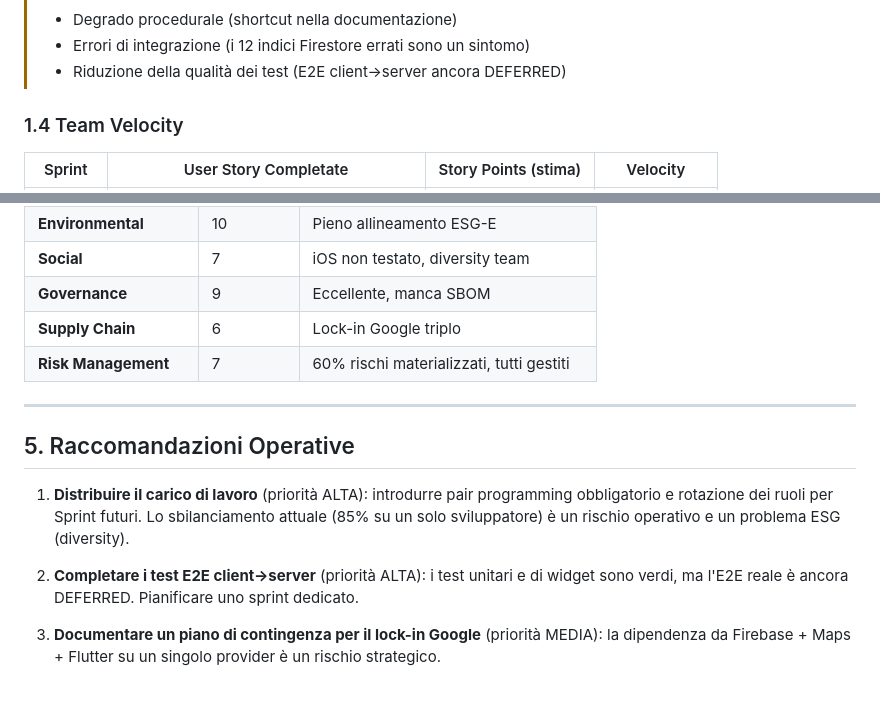
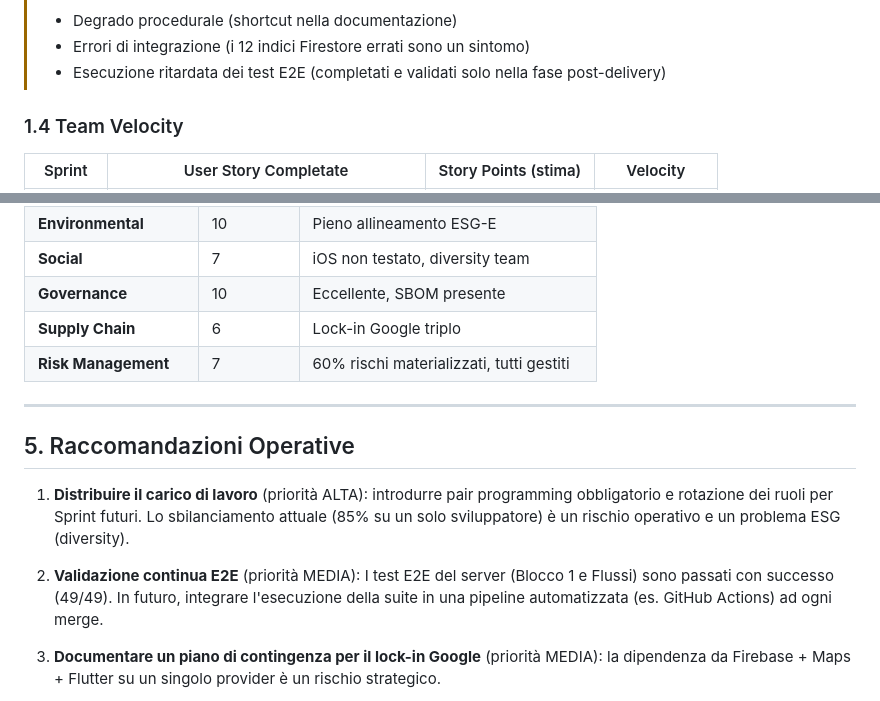
Before and after one commit to Stefa63/Leaf_Mobility_OpenSource, a Markdown page: Report/kpi_non_economici.md, 2 parts joined by grey strips. Drawn GitHub-style.

```diff
--- a/Report/kpi_non_economici.md
+++ b/Report/kpi_non_economici.md
@@ -101,7 +111,7 @@ Il **First-Pass Rate** misura la percentuale di attività completate correttamen
 > **Indicatore di burnout rilevato.** Lo Sprint 3 mostra una **Capacity Utilization >95%** con un picco di 8 prompt in un singolo giorno (24/06). Il carico è concentrato quasi interamente su un singolo sviluppatore (Stefano). Questo pattern è un classico precursore di:
 > - Degrado procedurale (shortcut nella documentazione)
 > - Errori di integrazione (i 12 indici Firestore errati sono un sintomo)
-> - Riduzione della qualità dei test (E2E client→server ancora DEFERRED)
+> - Esecuzione ritardata dei test E2E (completati e validati solo nella fase post-delivery)
 
 ### 1.4 Team Velocity
 
@@ -271,7 +287,7 @@ Le dimensioni valutate su scala 0–10:
 | **Team Diversity** | 4 | Sbilanciamento critico dei contributi |
 | **Environmental** | 10 | Pieno allineamento ESG-E |
 | **Social** | 7 | iOS non testato, diversity team |
-| **Governance** | 9 | Eccellente, manca SBOM |
+| **Governance** | 10 | Eccellente, SBOM presente |
 | **Supply Chain** | 6 | Lock-in Google triplo |
 | **Risk Management** | 7 | 60% rischi materializzati, tutti gestiti |
 
@@ -281,7 +297,7 @@ Le dimensioni valutate su scala 0–10:
 
 1. **Distribuire il carico di lavoro** (priorità ALTA): introdurre pair programming obbligatorio e rotazione dei ruoli per Sprint futuri. Lo sbilanciamento attuale (85% su un solo sviluppatore) è un rischio operativo e un problema ESG (diversity).
 
-2. **Completare i test E2E client→server** (priorità ALTA): i test unitari e di widget sono verdi, ma l'E2E reale è ancora DEFERRED. Pianificare uno sprint dedicato.
+2. **Validazione continua E2E** (priorità MEDIA): I test E2E del server (Blocco 1 e Flussi) sono passati con successo (49/49). In futuro, integrare l'esecuzione della suite in una pipeline automatizzata (es. GitHub Actions) ad ogni merge.
 
 3. **Documentare un piano di contingenza per il lock-in Google** (priorità MEDIA): la dipendenza da Firebase + Maps + Flutter su un singolo provider è un rischio strategico.
 
```
Also changed, not shown: other parts of Report/kpi_non_economici.md (+19 -3 lines), docs/images/kpi_e2e_tests.png (added), docs/images/kpi_sbom.png (added).
